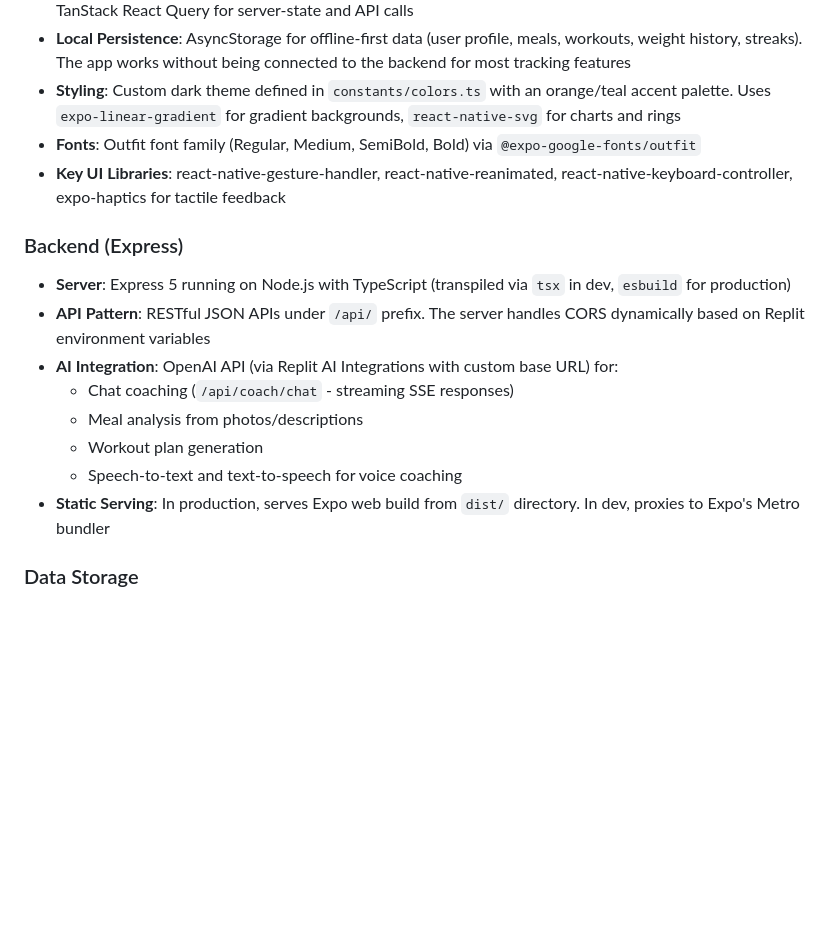
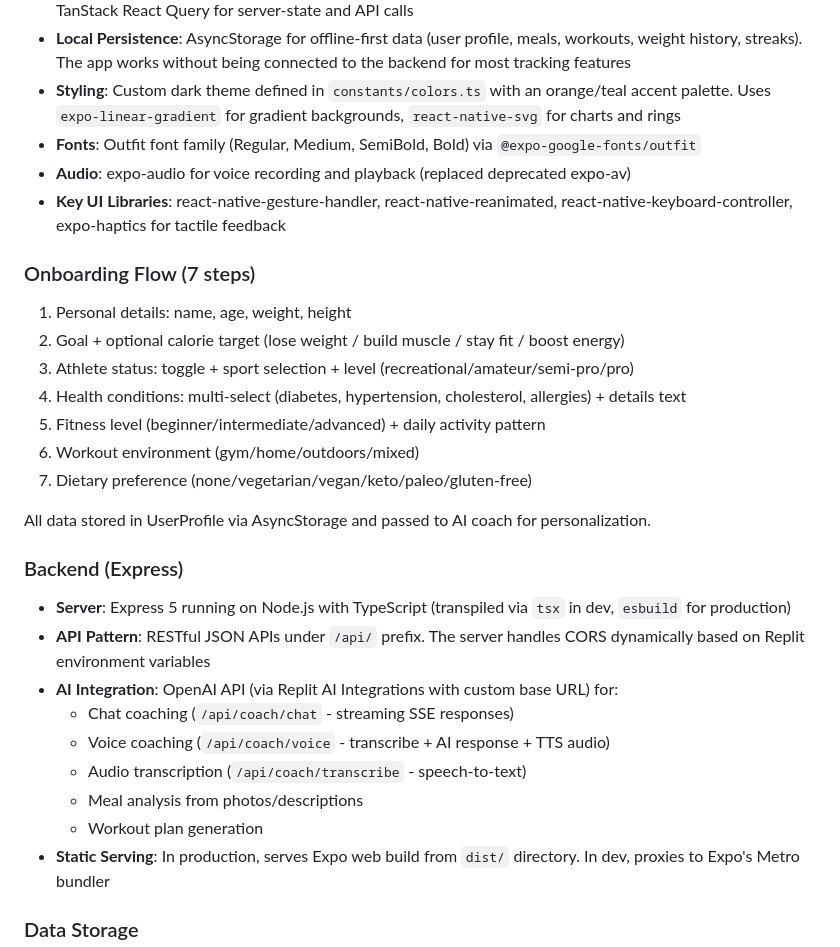
Before and after one commit to hritik564/Athletra, a Markdown page: replit.md, the part around the change. Drawn GitHub-style; blank space fills up the shorter version.

Commit message:
Add voice chat capabilities and expand user onboarding
Replace deprecated expo-av with expo-audio for voice recording and playback, and expand the onboarding flow to collect more detailed user information for AI personalization.

Replit-Commit-Author: Agent
Replit-Commit-Session-Id: 8fc28d7b-e3c0-45ab-8f50-80b9f42be253
Replit-Commit-Checkpoint-Type: full_checkpoint
Replit-Commit-Event-Id: cc6545ea-29b7-4299-aa92-3f9169d170b2
Replit-Commit-Screenshot-Url: https://storage.googleapis.com/screenshot-production-us-central1/d5d9d97e-d6ef-4db2-867c-6a0145c5950c/8fc28d7b-e3c0-45ab-8f50-80b9f42be253/XfPt4pV
Replit-Helium-Checkpoint-Created: true

```diff
--- a/replit.md
+++ b/replit.md
@@ -18,7 +18,20 @@ Preferred communication style: Simple, everyday language.
 - **Local Persistence**: AsyncStorage for offline-first data (user profile, meals, workouts, weight history, streaks). The app works without being connected to the backend for most tracking features
 - **Styling**: Custom dark theme defined in `constants/colors.ts` with an orange/teal accent palette. Uses `expo-linear-gradient` for gradient backgrounds, `react-native-svg` for charts and rings
 - **Fonts**: Outfit font family (Regular, Medium, SemiBold, Bold) via `@expo-google-fonts/outfit`
+- **Audio**: expo-audio for voice recording and playback (replaced deprecated expo-av)
 - **Key UI Libraries**: react-native-gesture-handler, react-native-reanimated, react-native-keyboard-controller, expo-haptics for tactile feedback
+
+### Onboarding Flow (7 steps)
+
+1. Personal details: name, age, weight, height
+2. Goal + optional calorie target (lose weight / build muscle / stay fit / boost energy)
+3. Athlete status: toggle + sport selection + level (recreational/amateur/semi-pro/pro)
+4. Health conditions: multi-select (diabetes, hypertension, cholesterol, allergies) + details text
+5. Fitness level (beginner/intermediate/advanced) + daily activity pattern
+6. Workout environment (gym/home/outdoors/mixed)
+7. Dietary preference (none/vegetarian/vegan/keto/paleo/gluten-free)
+
+All data stored in UserProfile via AsyncStorage and passed to AI coach for personalization.
 
 ### Backend (Express)
 
@@ -26,9 +39,10 @@ Preferred communication style: Simple, everyday language.
 - **API Pattern**: RESTful JSON APIs under `/api/` prefix. The server handles CORS dynamically based on Replit environment variables
 - **AI Integration**: OpenAI API (via Replit AI Integrations with custom base URL) for:
   - Chat coaching (`/api/coach/chat` - streaming SSE responses)
+  - Voice coaching (`/api/coach/voice` - transcribe + AI response + TTS audio)
+  - Audio transcription (`/api/coach/transcribe` - speech-to-text)
   - Meal analysis from photos/descriptions
   - Workout plan generation
-  - Speech-to-text and text-to-speech for voice coaching
 - **Static Serving**: In production, serves Expo web build from `dist/` directory. In dev, proxies to Expo's Metro bundler
 
 ### Data Storage
```
